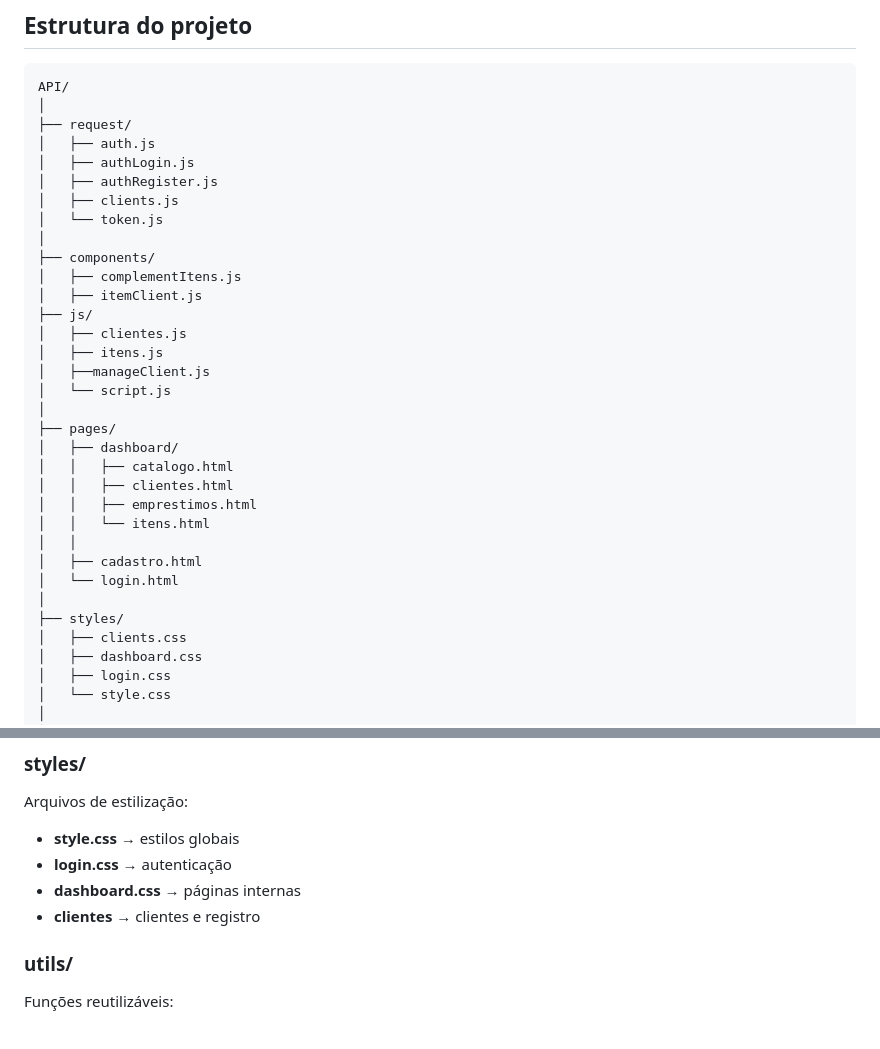
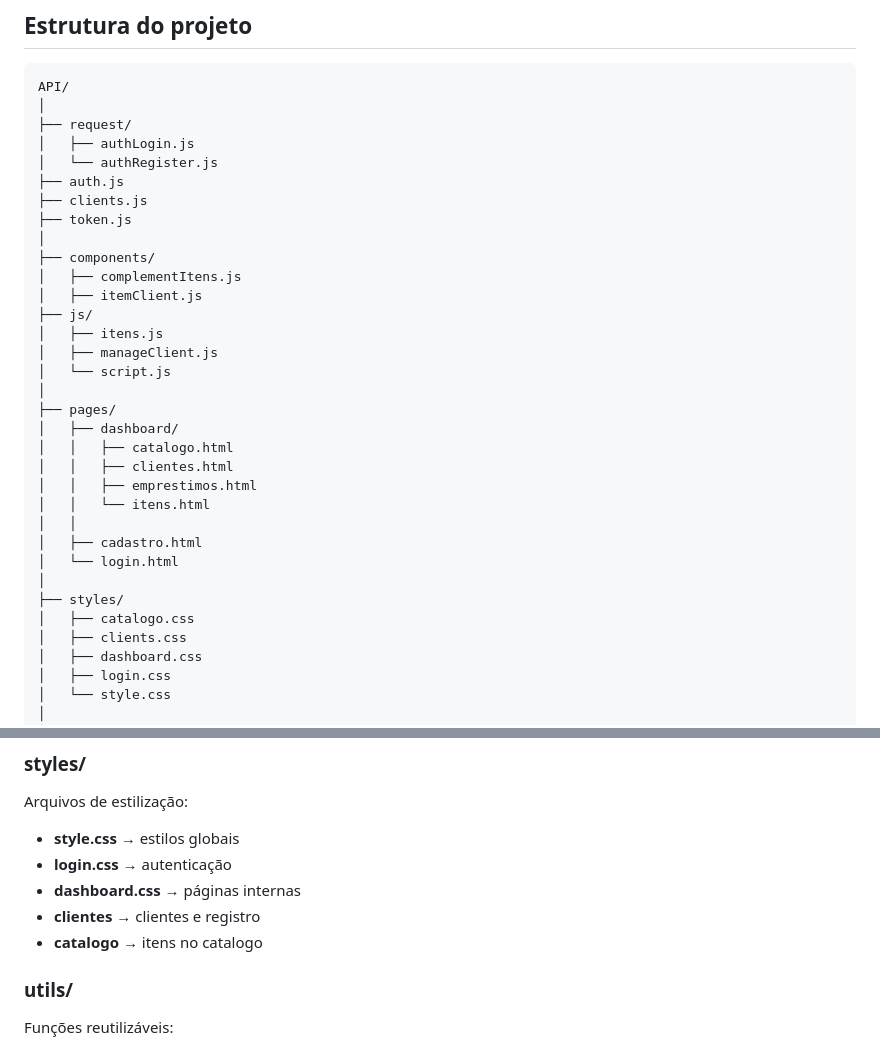
Before and after one commit to FernandoMendees/NovaStack-Livros, a Markdown page: README.md, 2 parts joined by grey strips. Rendered like a GitHub page.

```diff
--- a/README.md
+++ b/README.md
@@ -29,19 +29,18 @@ O projeto foca em:
     API/
     │
     ├── request/
-    │   ├── auth.js
     │   ├── authLogin.js
-    │   ├── authRegister.js
-    │   ├── clients.js
-    │   └── token.js
+    │   └── authRegister.js
+    ├── auth.js
+    ├── clients.js
+    ├── token.js
     │
     ├── components/
     │   ├── complementItens.js
     │   ├── itemClient.js
     ├── js/
-    │   ├── clientes.js
     │   ├── itens.js
-    │   ├──manageClient.js
+    │   ├── manageClient.js
     │   └── script.js
     │
     ├── pages/
@@ -55,6 +54,7 @@ O projeto foca em:
     │   └── login.html
     │
     ├── styles/
+    │   ├── catalogo.css
     │   ├── clients.css
     │   ├── dashboard.css
     │   ├── login.css
@@ -113,6 +113,7 @@ Arquivos de estilização:
 - **login.css** → autenticação
 - **dashboard.css** → páginas internas
 - **clientes** → clientes e registro
+- **catalogo** → itens no catalogo
 
 ### utils/
 
```
